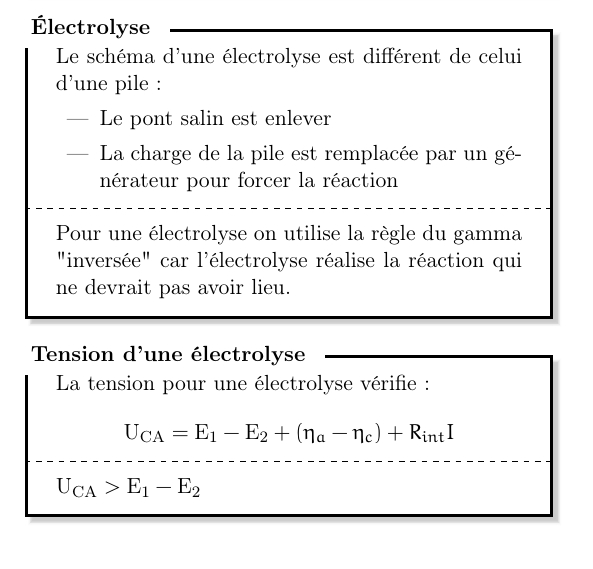
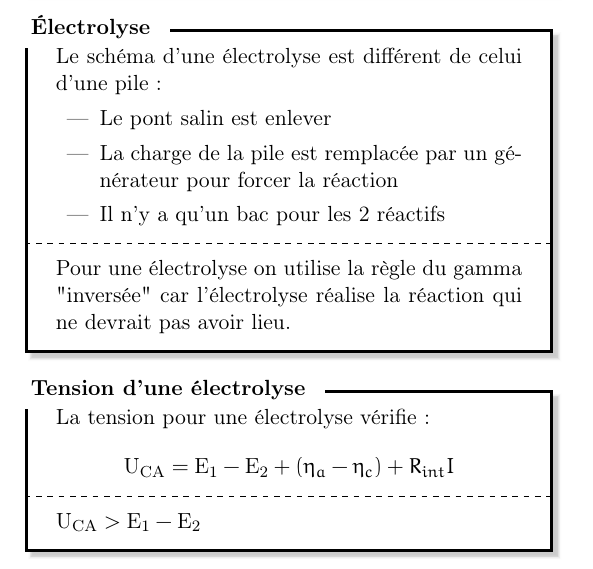
Before and after one commit to Marsupilami1/Fiches, a LaTeX document (Physique/O/O.tex): part of page 3 of 3, cut so that both start at the same text. Compiled offline with pdfLaTeX.

Commit message:
fin oxydo

```diff
--- a/Physique/O/O.tex
+++ b/Physique/O/O.tex
@@ -209,6 +209,7 @@
             \begin{itemize}
                 \item Le pont salin est enlever
                 \item La charge de la pile est remplacée par un générateur pour forcer la réaction
+                \item Il n'y a qu'un bac pour les 2 réactifs
             \end{itemize}
 
         \tcblower
```
Also changed, not shown: Physique/O/O.pdf.
